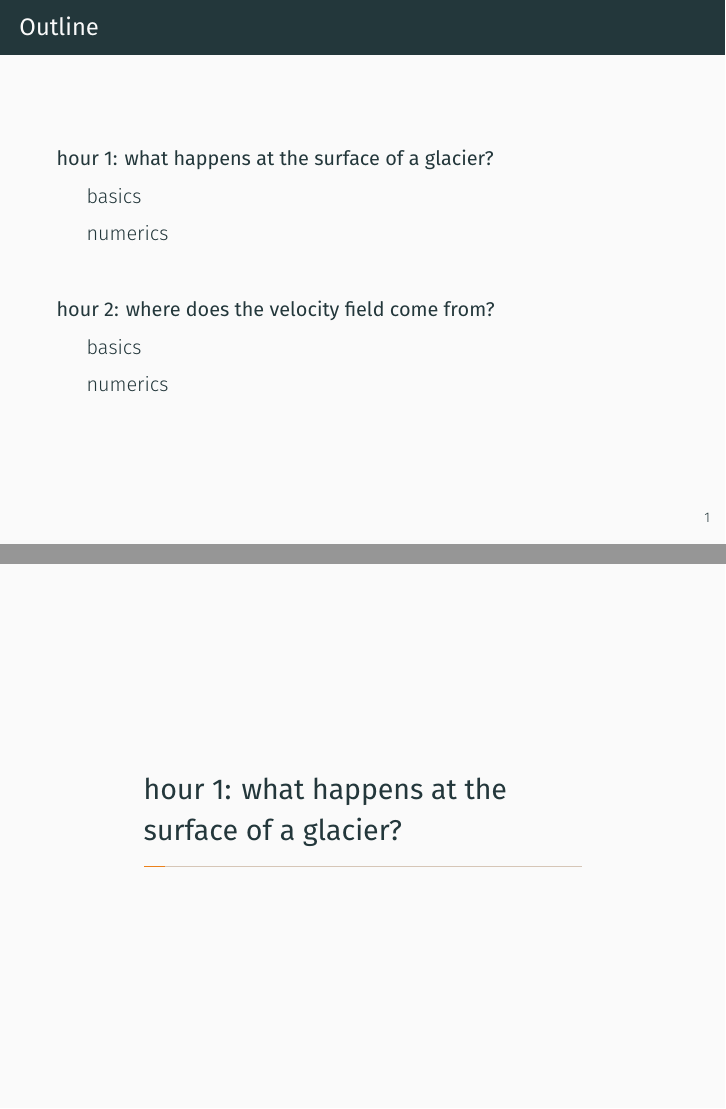
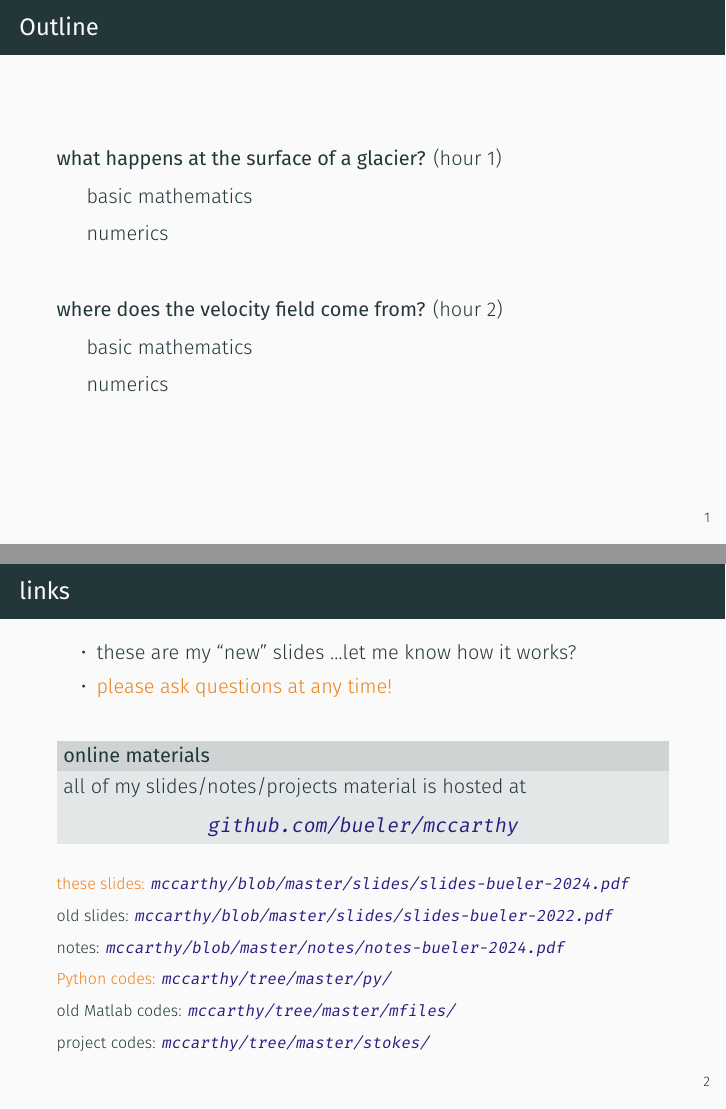
Before and after one commit to bueler/mccarthy, LaTeX slides (slides/slides.tex): pages 2 and 3 of 35 before the commit and pages 2 and 3 of 36 after it, joined at a grey line. Compiled offline with XeLaTeX.

Commit message:
links slide, toc appearance, biblio appearance

```diff
--- a/slides/slides.tex
+++ b/slides/slides.tex
@@ -1,4 +1,7 @@
 \documentclass[10pt]{beamer}
+
+\definecolor{links}{HTML}{2A1B81}
+\hypersetup{colorlinks,linkcolor=,urlcolor=links}
 
 \usetheme{metropolis}
 \usepackage{appendixnumberbeamer}
@@ -51,9 +54,45 @@
   \tableofcontents
 \end{frame}
 
-\section{\textbf{hour 1: what happens at the surface of a glacier?}}
+\begin{frame}{links}
 
-\subsection{basics}
+\begin{itemize}
+\item these are my ``new'' slides \dots let me know how it works?
+\item \alert{please ask questions at any time!}
+\end{itemize}
+
+\bigskip
+
+\metroset{block=fill}
+\begin{block}{online materials}
+
+all of my slides/notes/projects material is hosted at
+
+\medskip
+\centerline{\href{https://github.com/bueler/mccarthy}{\texttt{github.com/bueler/mccarthy}}}
+\end{block}
+
+\medskip
+{\footnotesize
+\alert{these slides:} {\footnotesize \href{https://github.com/bueler/mccarthy/blob/master/slides/slides-bueler-2024.pdf}{\texttt{mccarthy/blob/master/slides/slides-bueler-2024.pdf}}}
+
+old slides: {\footnotesize \href{https://github.com/bueler/mccarthy/blob/master/slides/slides-bueler-2022.pdf}{\texttt{mccarthy/blob/master/slides/slides-bueler-2022.pdf}}}
+
+notes: {\footnotesize \href{https://github.com/bueler/mccarthy/blob/master/notes/notes-bueler-2024.pdf}{\texttt{mccarthy/blob/master/notes/notes-bueler-2024.pdf}}}
+
+\alert{Python codes:} {\footnotesize \href{https://github.com/bueler/mccarthy/tree/master/py}{\texttt{mccarthy/tree/master/py/}}}
+
+old Matlab codes: {\footnotesize \href{https://github.com/bueler/mccarthy/tree/master/mfiles}{\texttt{mccarthy/tree/master/mfiles/}}}
+
+project codes: {\footnotesize \href{https://github.com/bueler/mccarthy/tree/master/stokes}{\texttt{mccarthy/tree/master/stokes/}}}
+
+}
+%\end{block}
+\end{frame}
+
+\section[what happens at the surface of a glacier?]{\textbf{what happens at the surface of a glacier?} (hour 1)}
+
+\subsection{basic mathematics}
 
 \begin{frame}{surface motion}
   \begin{center}
```
Also changed, not shown: slides/slides.tex (12 more changed lines).
